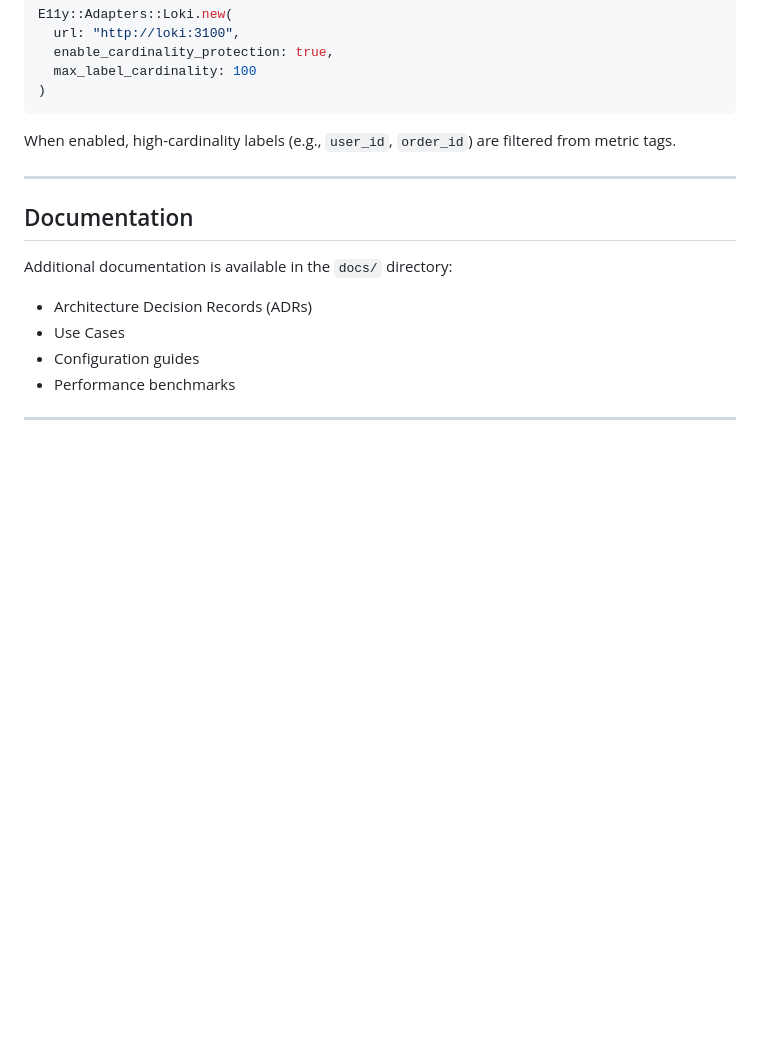
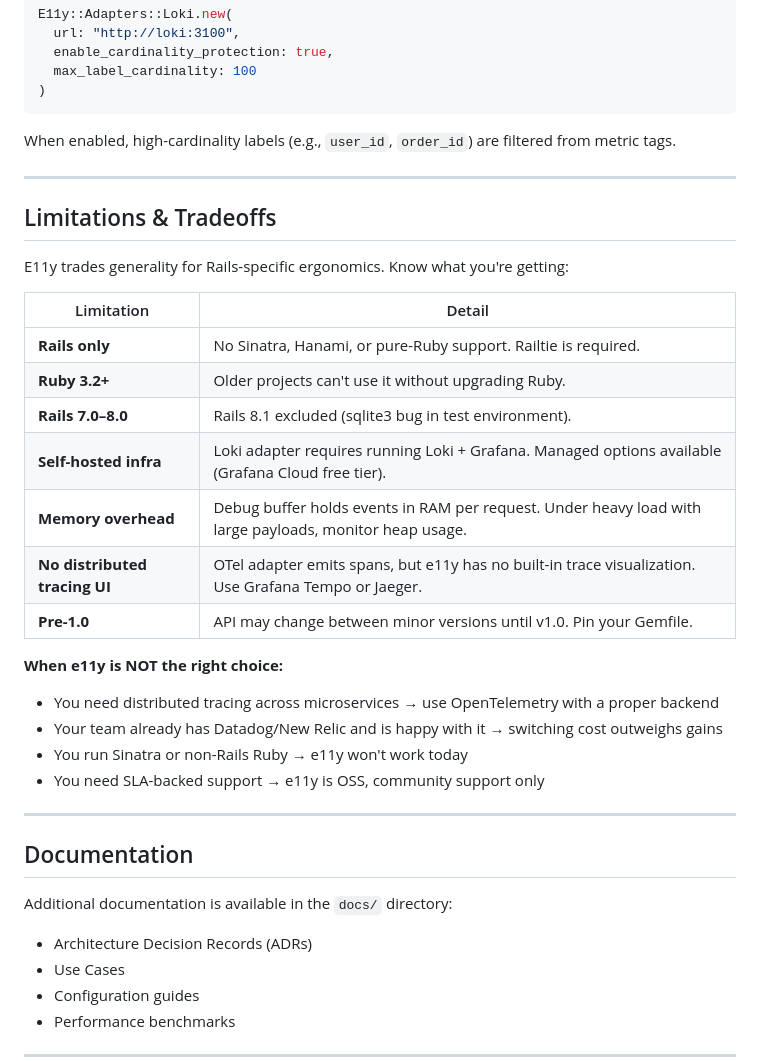
Before and after one commit to arturseletskiy/e11y, a Markdown page: README.md, the part around the change. GitHub-like rendering; blank space fills up the shorter version.

Commit message:
docs: add Limitations & Tradeoffs section

```diff
--- a/README.md
+++ b/README.md
@@ -1193,6 +1193,28 @@ When enabled, high-cardinality labels (e.g., `user_id`, `order_id`) are filtered
 
 ---
 
+## Limitations & Tradeoffs
+
+E11y trades generality for Rails-specific ergonomics. Know what you're getting:
+
+| Limitation | Detail |
+|------------|--------|
+| **Rails only** | No Sinatra, Hanami, or pure-Ruby support. Railtie is required. |
+| **Ruby 3.2+** | Older projects can't use it without upgrading Ruby. |
+| **Rails 7.0–8.0** | Rails 8.1 excluded (sqlite3 bug in test environment). |
+| **Self-hosted infra** | Loki adapter requires running Loki + Grafana. Managed options available (Grafana Cloud free tier). |
+| **Memory overhead** | Debug buffer holds events in RAM per request. Under heavy load with large payloads, monitor heap usage. |
+| **No distributed tracing UI** | OTel adapter emits spans, but e11y has no built-in trace visualization. Use Grafana Tempo or Jaeger. |
+| **Pre-1.0** | API may change between minor versions until v1.0. Pin your Gemfile. |
+
+**When e11y is NOT the right choice:**
+- You need distributed tracing across microservices → use OpenTelemetry with a proper backend
+- Your team already has Datadog/New Relic and is happy with it → switching cost outweighs gains
+- You run Sinatra or non-Rails Ruby → e11y won't work today
+- You need SLA-backed support → e11y is OSS, community support only
+
+---
+
 ## Documentation
 
 Additional documentation is available in the `docs/` directory:
```
